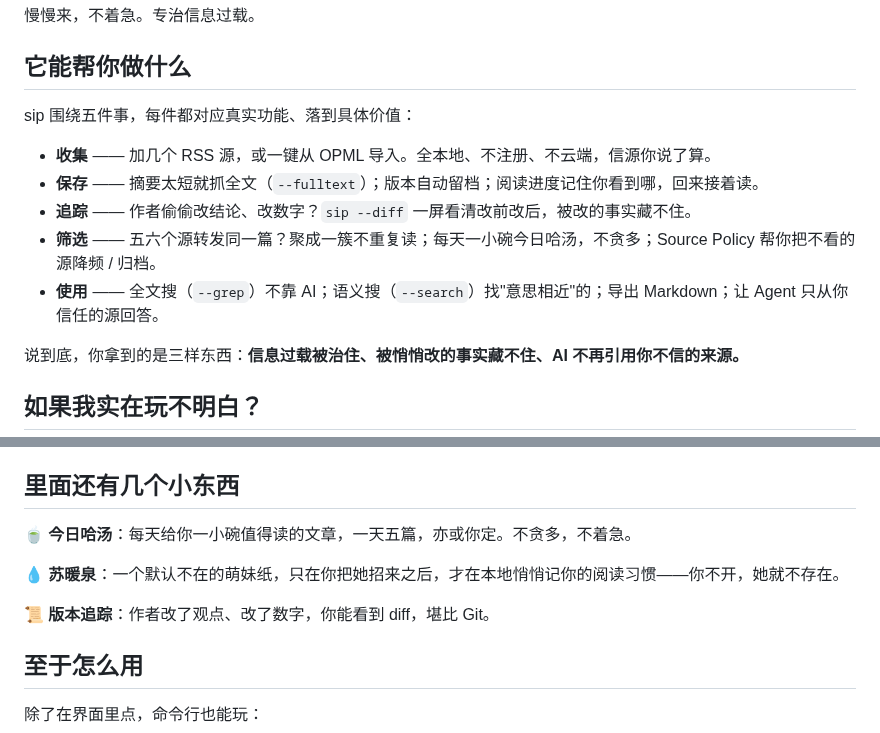
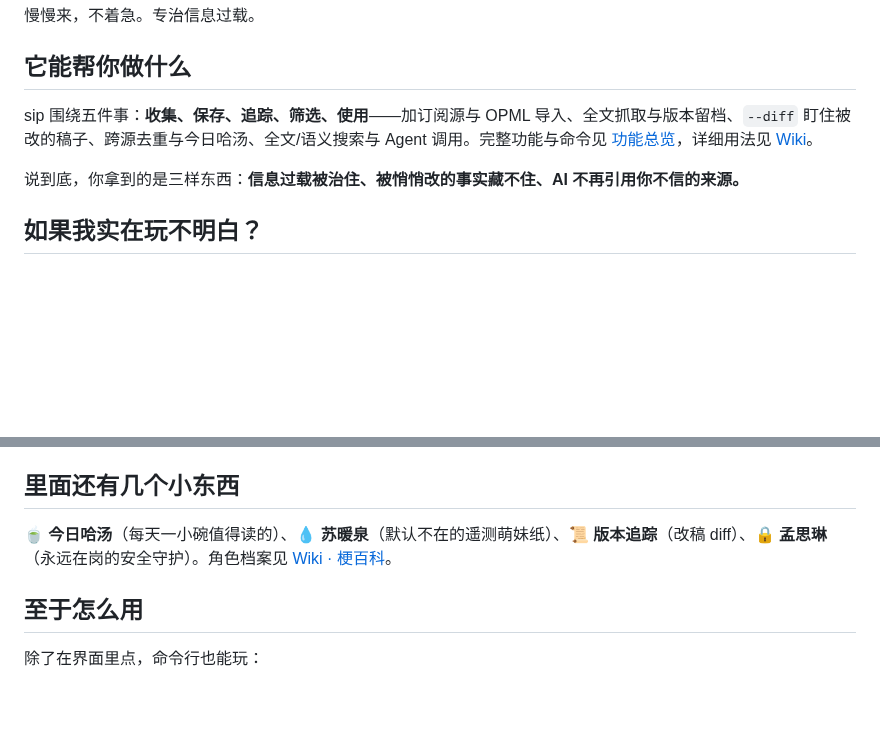
Before and after one commit to hahahotsoup/sip, a Markdown page: README.md, 2 parts joined by grey strips. Drawn GitHub-style; blank space fills up the shorter version.

Commit message:
docs: README 精简——详细功能移至 Wiki(功能总览/CLI/TUI/AI/更新日志/梗百科同步 simon 与百万级适配)

```diff
--- a/README.md
+++ b/README.md
@@ -42,13 +42,7 @@ Windows / macOS / Linux 都有单文件版。不用注册、不用云端，数
 
 ## 它能帮你做什么
 
-sip 围绕五件事，每件都对应真实功能、落到具体价值：
-
-- **收集** —— 加几个 RSS 源，或一键从 OPML 导入。全本地、不注册、不云端，信源你说了算。
-- **保存** —— 摘要太短就抓全文（`--fulltext`）；版本自动留档；阅读进度记住你看到哪，回来接着读。
-- **追踪** —— 作者偷偷改结论、改数字？`sip --diff` 一屏看清改前改后，被改的事实藏不住。
-- **筛选** —— 五六个源转发同一篇？聚成一簇不重复读；每天一小碗今日哈汤，不贪多；Source Policy 帮你把不看的源降频 / 归档。
-- **使用** —— 全文搜（`--grep`）不靠 AI；语义搜（`--search`）找"意思相近"的；导出 Markdown；让 Agent 只从你信任的源回答。
+sip 围绕五件事：**收集、保存、追踪、筛选、使用**——加订阅源与 OPML 导入、全文抓取与版本留档、`--diff` 盯住被改的稿子、跨源去重与今日哈汤、全文/语义搜索与 Agent 调用。完整功能与命令见 [功能总览](https://sip.hotsouprealm.top/参考/功能.html)，详细用法见 [Wiki](https://sip.hotsouprealm.top/)。
 
 说到底，你拿到的是三样东西：**信息过载被治住、被悄悄改的事实藏不住、AI 不再引用你不信的来源。**
 
@@ -86,11 +80,7 @@ sip 想做的，是它们普遍没做、也不打算做的：**让信息可信
 
 ## 里面还有几个小东西
 
-🍵 **今日哈汤**：每天给你一小碗值得读的文章，一天五篇，亦或你定。不贪多，不着急。
-
-💧 **苏暖泉**：一个默认不在的萌妹纸，只在你把她招来之后，才在本地悄悄记你的阅读习惯——你不开，她就不存在。
-
-📜 **版本追踪**：作者改了观点、改了数字，你能看到 diff，堪比 Git。
+🍵 **今日哈汤**（每天一小碗值得读的）、💧 **苏暖泉**（默认不在的遥测萌妹纸）、📜 **版本追踪**（改稿 diff）、🔒 **孟思琳**（永远在岗的安全守护）。角色档案见 [Wiki · 梗百科](https://sip.hotsouprealm.top/梗百科.html)。
 
 ## 至于怎么用
 
```
